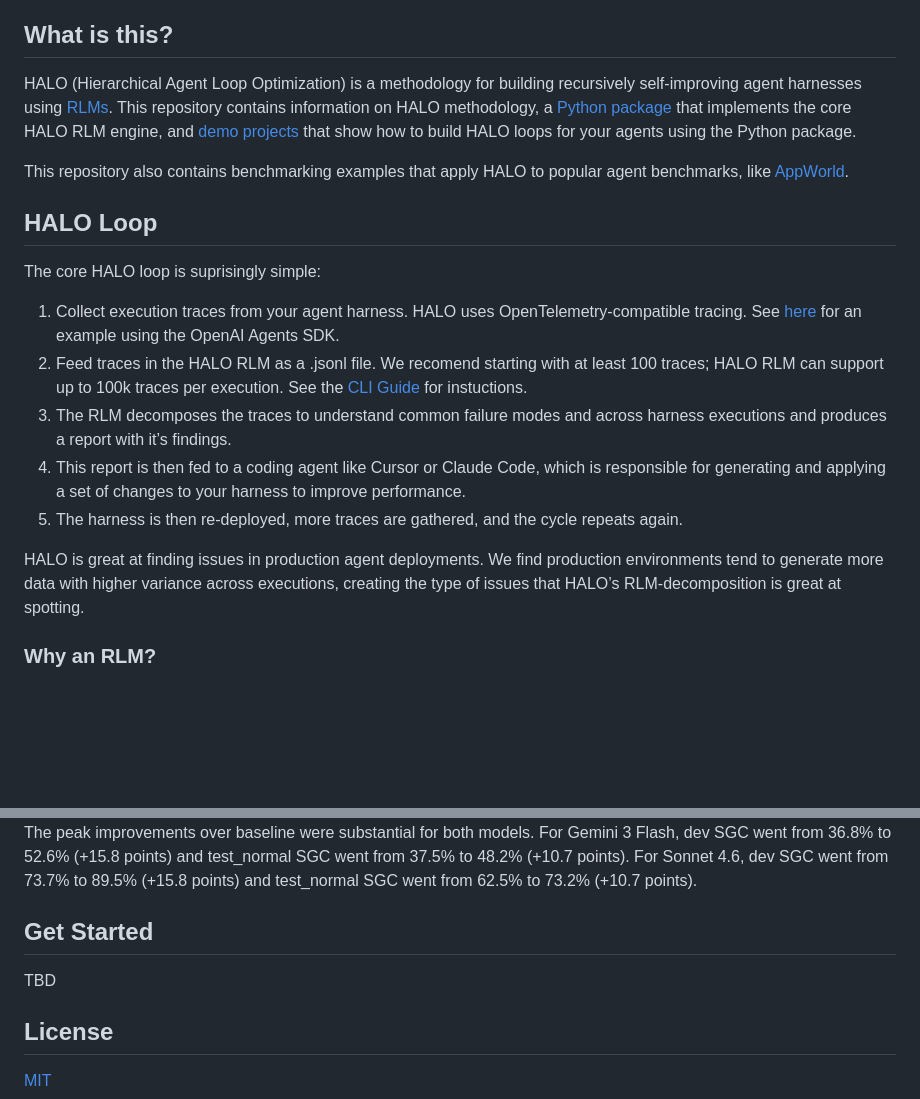
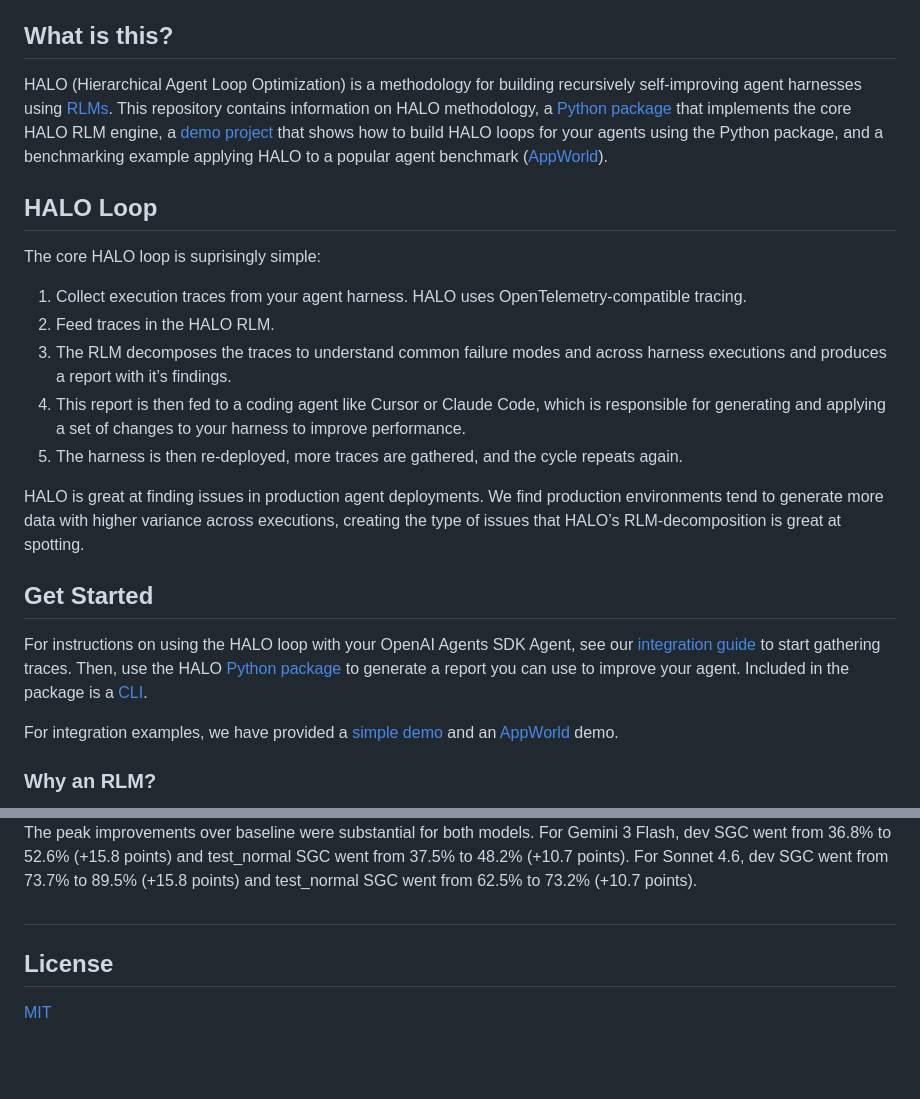
Before and after one commit to context-labs/HALO, a Markdown page: README.md, 2 parts joined by grey strips. Drawn GitHub-style; blank space fills up the shorter version.

Commit message:
suggested edits

```diff
--- a/README.md
+++ b/README.md
@@ -39,20 +39,24 @@
 
 ## What is this?
 
-HALO (Hierarchical Agent Loop Optimization) is a methodology for building recursively self-improving agent harnesses using [RLMs](https://github.com/alexzhang13/rlm). This repository contains information on HALO methodology, a [Python package](https://pypi.org/project/inference-catalyst-tracing/) that implements the core HALO RLM engine, and [demo projects](/demo) that show how to build HALO loops for your agents using the Python package.
-
-This repository also contains benchmarking examples that apply HALO to popular agent benchmarks, like [AppWorld](#appworld).
+HALO (Hierarchical Agent Loop Optimization) is a methodology for building recursively self-improving agent harnesses using [RLMs](https://github.com/alexzhang13/rlm). This repository contains information on HALO methodology, a [Python package](https://pypi.org/project/inference-catalyst-tracing/) that implements the core HALO RLM engine, a [demo project](/demo) that shows how to build HALO loops for your agents using the Python package, and a benchmarking example applying HALO to a popular agent benchmark ([AppWorld](#appworld)).
 
 ## HALO Loop
 
 The core HALO loop is suprisingly simple:
-1. Collect execution traces from your agent harness. HALO uses OpenTelemetry-compatible tracing. See [here](/demo/openai-agents-sdk-demo/) for an example using the OpenAI Agents SDK.
-2. Feed traces in the HALO RLM as a .jsonl file. We recomend starting with at least 100 traces; HALO RLM can support up to 100k traces per execution. See the [CLI Guide](/cli/README.md) for instuctions.
+1. Collect execution traces from your agent harness. HALO uses OpenTelemetry-compatible tracing.
+2. Feed traces in the HALO RLM.
 3. The RLM decomposes the traces to understand common failure modes and across harness executions and produces a report with it’s findings.
 4. This report is then fed to a coding agent like Cursor or Claude Code, which is responsible for generating and applying a set of changes to your harness to improve performance.
 5. The harness is then re-deployed, more traces are gathered, and the cycle repeats again.
 
 HALO is great at finding issues in production agent deployments. We find production environments tend to generate more data with higher variance across executions, creating the type of issues that HALO’s RLM-decomposition is great at spotting.
+
+## Get Started
+
+For instructions on using the HALO loop with your OpenAI Agents SDK Agent, see our [integration guide](docs/integrations/openai-agents-sdk.md) to start gathering traces. Then, use the HALO [Python package](ttps://pypi.org/project/inference-catalyst-tracing/) to generate a report you can use to improve your agent. Included in the package is a [CLI](/cli/README.md).
+
+For integration examples, we have provided a [simple demo](/demo/openai-agents-sdk-demo/) and an [AppWorld](#appworld) demo.
 
 ### Why an RLM?
 
@@ -81,12 +85,7 @@ The feedback from HALO Engine surfaced failures in the harnesses such as halluci
 -->
 The peak improvements over baseline were substantial for both models. For Gemini 3 Flash, dev SGC went from 36.8% to 52.6% (+15.8 points) and test_normal SGC went from 37.5% to 48.2% (+10.7 points). For Sonnet 4.6, dev SGC went from 73.7% to 89.5% (+15.8 points) and test_normal SGC went from 62.5% to 73.2% (+10.7 points).
 
-
-## Get Started
-
-TBD
-
-
+##
 
 ## License
 
```
